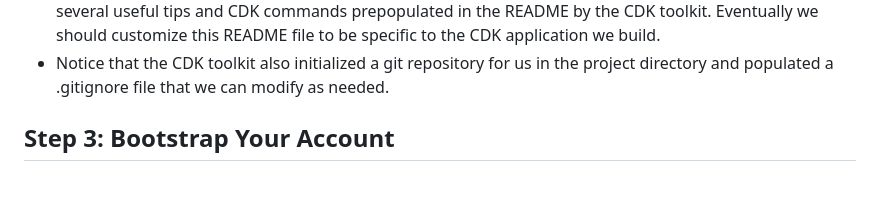
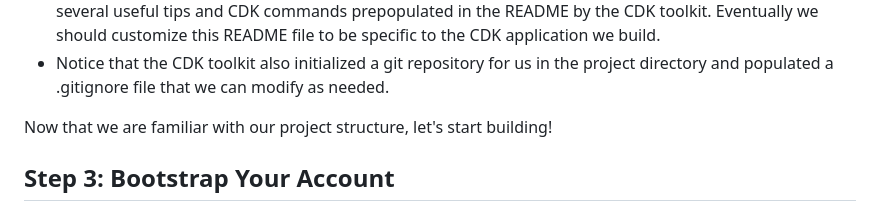
Before and after one commit to Tara-Cloud/aws-cdk-tutorial, a Markdown page: README.md, the part around one of its changes. GitHub-like rendering; blank space fills up the shorter version.

```diff
--- a/README.md
+++ b/README.md
@@ -58,6 +58,8 @@ As you can see, in the processes of initializing our project the CDK Toolkit has
 - **cdk.json** A configuration file for CDK that defines several aspects of our application and how it should operate.
 - **README.md**: A README describing our CDK application and basic deployment steps.  Notice we can find several useful tips and CDK commands prepopulated in the README by the CDK toolkit.  Eventually we should customize this README file to be specific to the CDK application we build.
 - Notice that the CDK toolkit also initialized a git repository for us in the project directory and populated a .gitignore file that we can modify as needed.
+
+Now that we are familiar with our project structure, let's start building!
 
 ## Step 3: Bootstrap Your Account
 
```
Also changed, not shown: other parts of README.md (+1 -1 lines).
